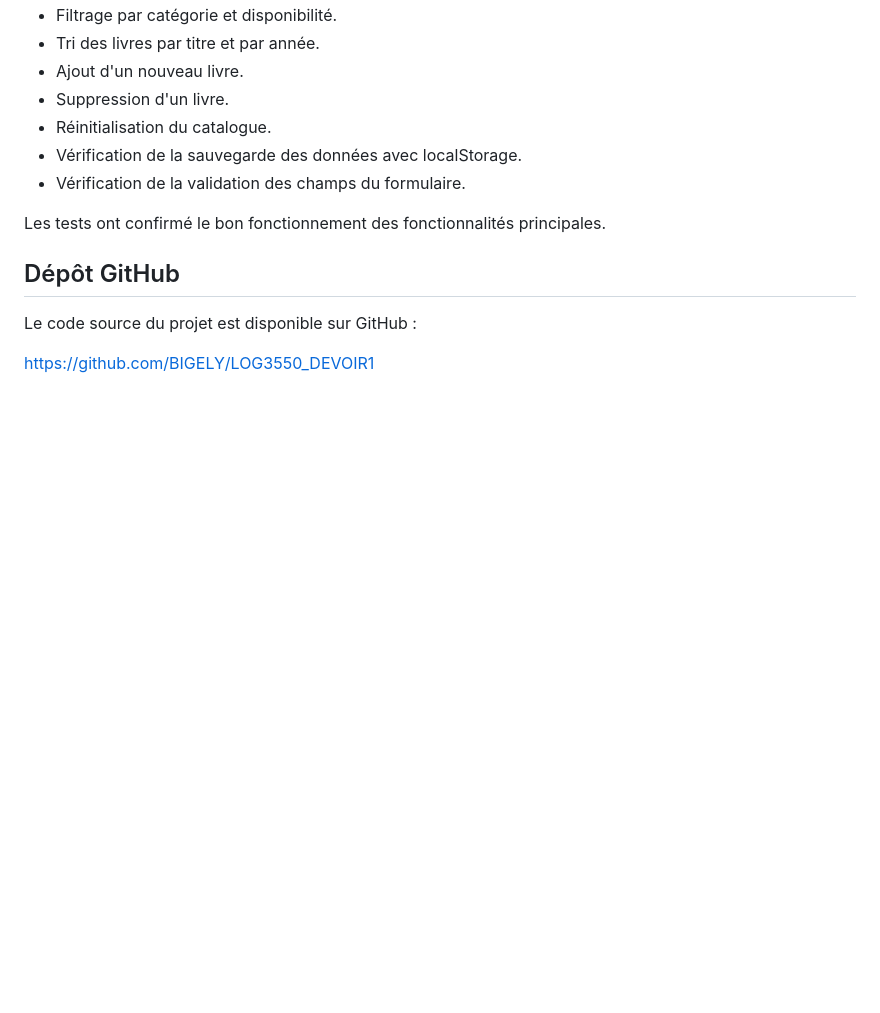
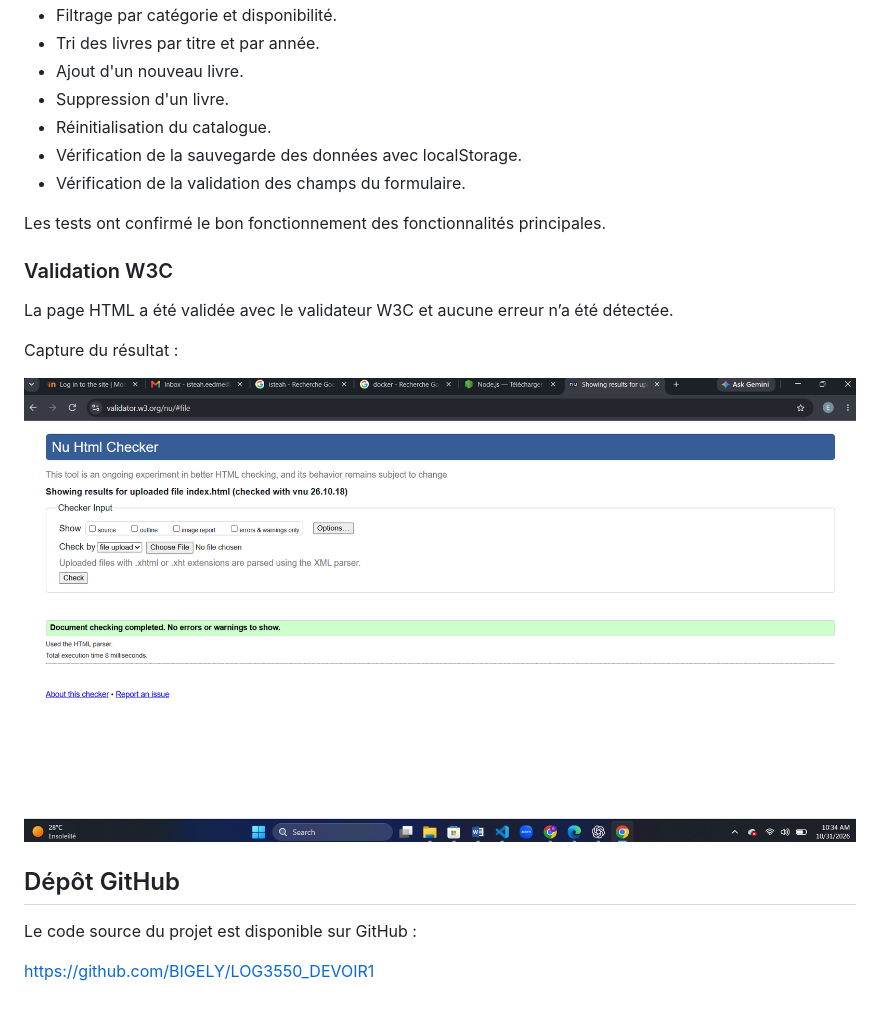
Before and after one commit to BIGELY/LOG3550_DEVOIR1, a Markdown page: README.md, the part around the change. GitHub-like rendering; pictures changed too: captures/captures w3c.png (added); blank space fills up the shorter version.

Commit message:
Ajout de la capture de validation W3C

```diff
--- a/README.md
+++ b/README.md
@@ -181,6 +181,13 @@ Les fonctionnalités principales de l'application ont été testées :
 
 Les tests ont confirmé le bon fonctionnement des fonctionnalités principales.
 
+### Validation W3C
+
+La page HTML a été validée avec le validateur W3C et aucune erreur n’a été détectée.
+
+Capture du résultat :
+
+![Validation W3C](captures/captures%20w3c.png)
 
 ## Dépôt GitHub
 
```
